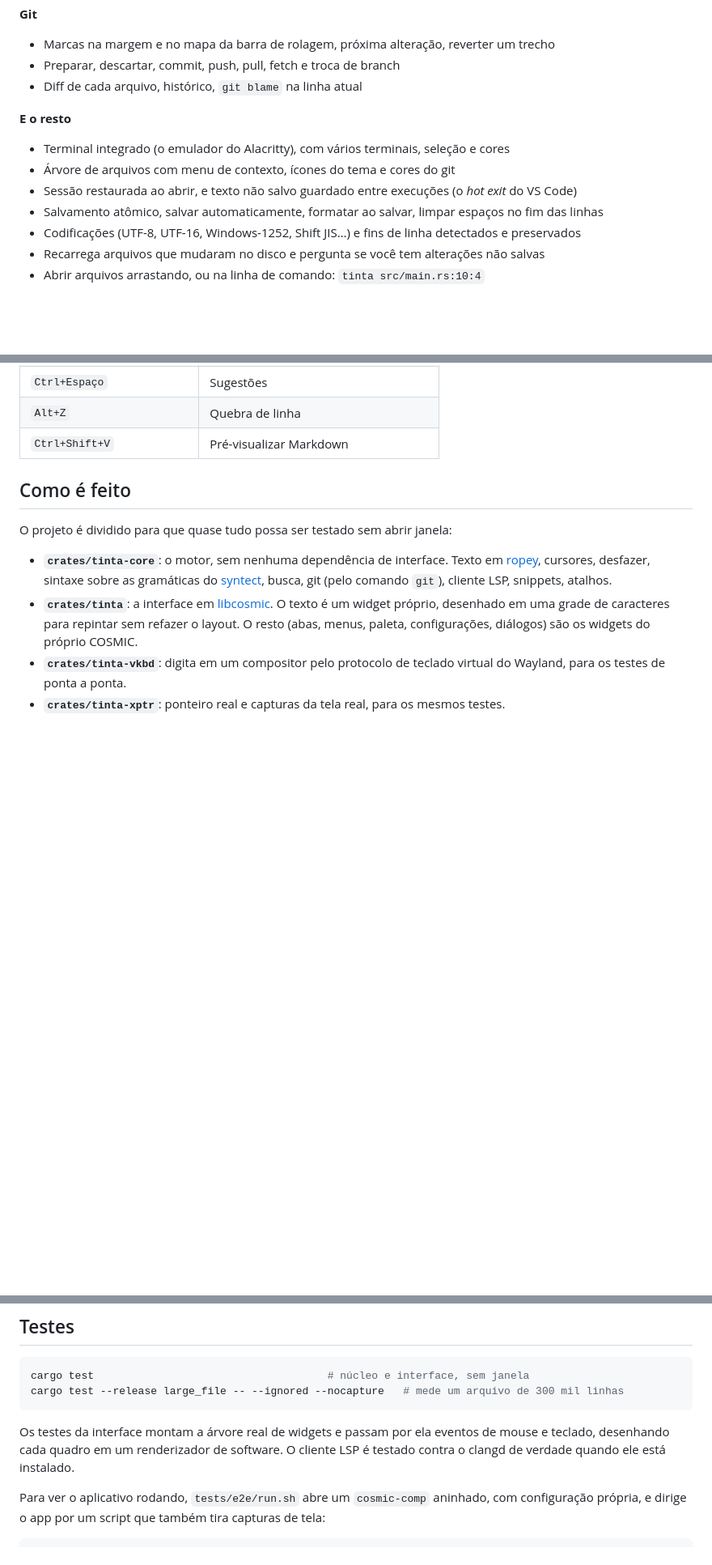
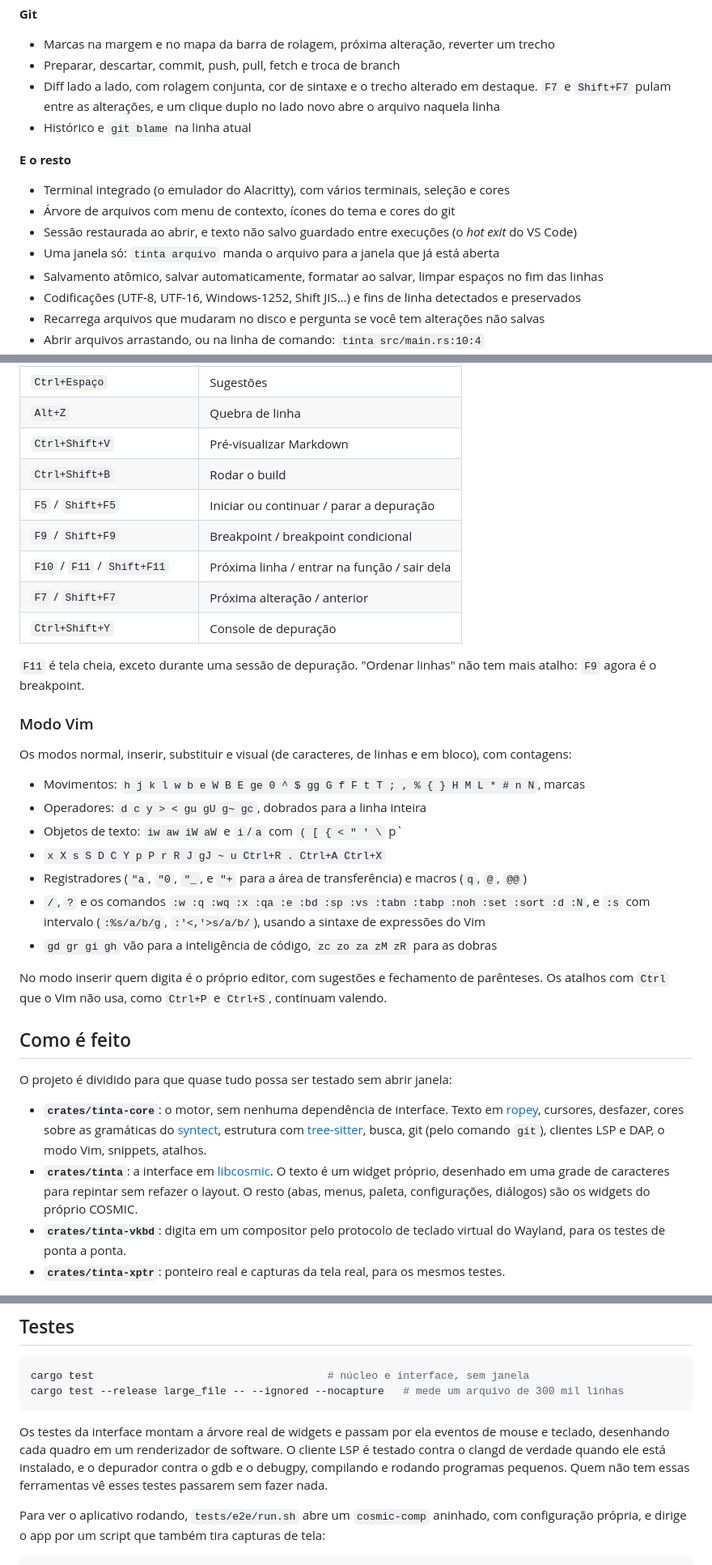
Before and after one commit to DrakRosmann/cosmic-ext-tinta, a Markdown page: README.md, 3 parts joined by grey strips. Shown at 81% size. Rendered like a GitHub page; blank space fills up the shorter version.

```diff
--- a/README.md
+++ b/README.md
@@ -65,13 +114,16 @@ linguagens.
 
 - Marcas na margem e no mapa da barra de rolagem, próxima alteração, reverter um trecho
 - Preparar, descartar, commit, push, pull, fetch e troca de branch
-- Diff de cada arquivo, histórico, `git blame` na linha atual
+- Diff lado a lado, com rolagem conjunta, cor de sintaxe e o trecho alterado em destaque. `F7` e
+  `Shift+F7` pulam entre as alterações, e um clique duplo no lado novo abre o arquivo naquela linha
+- Histórico e `git blame` na linha atual
 
 **E o resto**
 
 - Terminal integrado (o emulador do Alacritty), com vários terminais, seleção e cores
 - Árvore de arquivos com menu de contexto, ícones do tema e cores do git
 - Sessão restaurada ao abrir, e texto não salvo guardado entre execuções (o _hot exit_ do VS Code)
+- Uma janela só: `tinta arquivo` manda o arquivo para a janela que já está aberta
 - Salvamento atômico, salvar automaticamente, formatar ao salvar, limpar espaços no fim das linhas
 - Codificações (UTF-8, UTF-16, Windows-1252, Shift JIS…) e fins de linha detectados e preservados
 - Recarrega arquivos que mudaram no disco e pergunta se você tem alterações não salvas
@@ -160,15 +212,41 @@ A lista completa de atalhos está em `Ctrl+K Ctrl+S`, e os identificadores dos c
 | `Ctrl+Espaço` | Sugestões |
 | `Alt+Z` | Quebra de linha |
 | `Ctrl+Shift+V` | Pré-visualizar Markdown |
+| `Ctrl+Shift+B` | Rodar o build |
+| `F5` / `Shift+F5` | Iniciar ou continuar / parar a depuração |
+| `F9` / `Shift+F9` | Breakpoint / breakpoint condicional |
+| `F10` / `F11` / `Shift+F11` | Próxima linha / entrar na função / sair dela |
+| `F7` / `Shift+F7` | Próxima alteração / anterior |
+| `Ctrl+Shift+Y` | Console de depuração |
+
+`F11` é tela cheia, exceto durante uma sessão de depuração. "Ordenar linhas" não tem mais atalho:
+`F9` agora é o breakpoint.
+
+### Modo Vim
+
+Os modos normal, inserir, substituir e visual (de caracteres, de linhas e em bloco), com contagens:
+
+- Movimentos: `h j k l w b e W B E ge 0 ^ $ gg G f F t T ; , % { } H M L * # n N`, marcas
+- Operadores: `d c y > < gu gU g~ gc`, dobrados para a linha inteira
+- Objetos de texto: `iw aw iW aW` e `i`/`a` com `( [ { < " ' \` p`
+- `x X s S D C Y p P r R J gJ ~ u Ctrl+R . Ctrl+A Ctrl+X`
+- Registradores (`"a`, `"0`, `"_`, e `"+` para a área de transferência) e macros (`q`, `@`, `@@`)
+- `/`, `?` e os comandos `:w :q :wq :x :qa :e :bd :sp :vs :tabn :tabp :noh :set :sort :d :N`, e
+  `:s` com intervalo (`:%s/a/b/g`, `:'<,'>s/a/b/`), usando a sintaxe de expressões do Vim
+- `gd gr gi gh` vão para a inteligência de código, `zc zo za zM zR` para as dobras
+
+No modo inserir quem digita é o próprio editor, com sugestões e fechamento de parênteses. Os atalhos
+com `Ctrl` que o Vim não usa, como `Ctrl+P` e `Ctrl+S`, continuam valendo.
 
 ## Como é feito
 
 O projeto é dividido para que quase tudo possa ser testado sem abrir janela:
 
 - **`crates/tinta-core`**: o motor, sem nenhuma dependência de interface. Texto em
-  [ropey](https://github.com/cessen/ropey), cursores, desfazer, sintaxe sobre as gramáticas do
-  [syntect](https://github.com/trishume/syntect), busca, git (pelo comando `git`), cliente LSP,
-  snippets, atalhos.
+  [ropey](https://github.com/cessen/ropey), cursores, desfazer, cores sobre as gramáticas do
+  [syntect](https://github.com/trishume/syntect), estrutura com
+  [tree-sitter](https://tree-sitter.github.io/), busca, git (pelo comando `git`), clientes LSP e DAP,
+  o modo Vim, snippets, atalhos.
 - **`crates/tinta`**: a interface em [libcosmic](https://github.com/pop-os/libcosmic). O texto é um
   widget próprio, desenhado em uma grade de caracteres para repintar sem refazer o layout. O resto
   (abas, menus, paleta, configurações, diálogos) são os widgets do próprio COSMIC.
@@ -185,7 +263,8 @@ cargo test --release large_file -- --ignored --nocapture   # mede um arquivo de
 
 Os testes da interface montam a árvore real de widgets e passam por ela eventos de mouse e teclado,
 desenhando cada quadro em um renderizador de software. O cliente LSP é testado contra o clangd de
-verdade quando ele está instalado.
+verdade quando ele está instalado, e o depurador contra o gdb e o debugpy, compilando e rodando
+programas pequenos. Quem não tem essas ferramentas vê esses testes passarem sem fazer nada.
 
 Para ver o aplicativo rodando, `tests/e2e/run.sh` abre um `cosmic-comp` aninhado, com configuração
 própria, e dirige o app por um script que também tira capturas de tela:
```
Also changed, not shown: other parts of README.md (+56 -3 lines), assets/screenshot-debug.png (added), assets/screenshot-diff.png (added), 6 other files.
